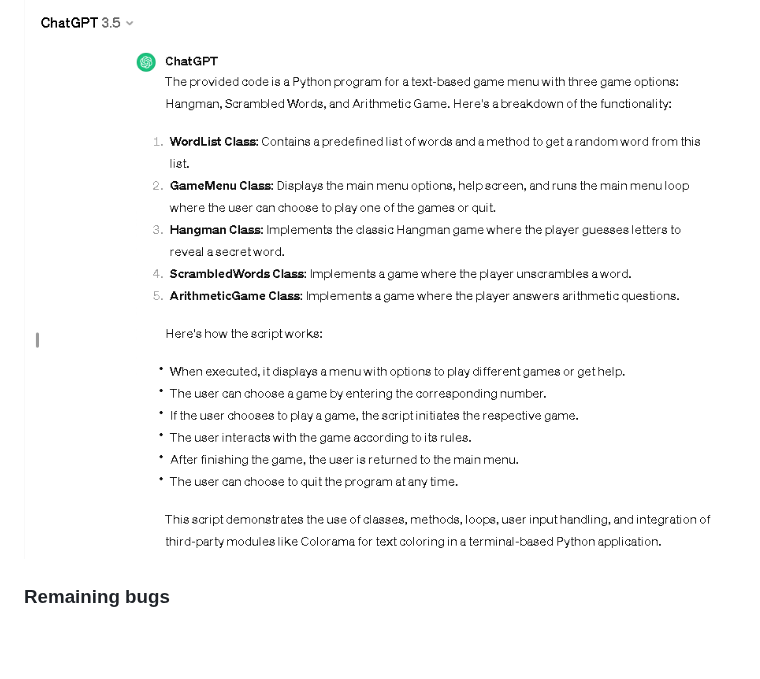
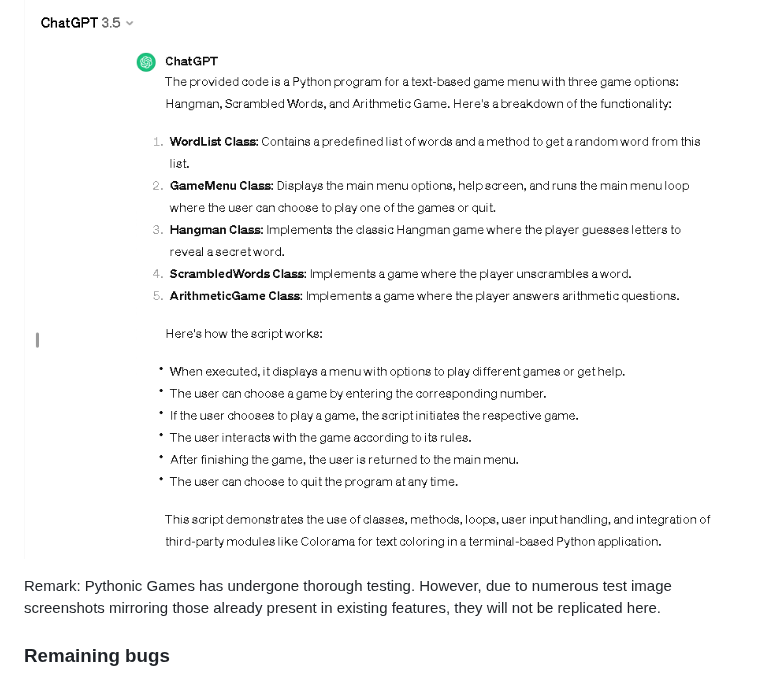
Before and after one commit to linobollansee/pythonic-games, a Markdown page: README.md, the part around the change. Rendered like a GitHub page; blank space fills up the shorter version.

Commit message:
Remark thorough testing in README.md

```diff
--- a/README.md
+++ b/README.md
@@ -250,6 +250,8 @@ ChatGPT was utilized to automatically verify attainment of project objectives
 
 ![Pythonic Games ChatGPT](/readme/media/pythonic-games-chatgpt.png)
 
+Remark: Pythonic Games has undergone thorough testing. However, due to numerous test image screenshots mirroring those already present in existing features, they will not be replicated here.
+
 ### Remaining bugs
 
 Despite the absence of easy to find bugs within the program, several irregularities surfaced within the simulated terminal. Notably, pressing keys such as F1 through F12, insert, home, page up, del, end, page down, resulted in the generation of unexpected characters.
```
